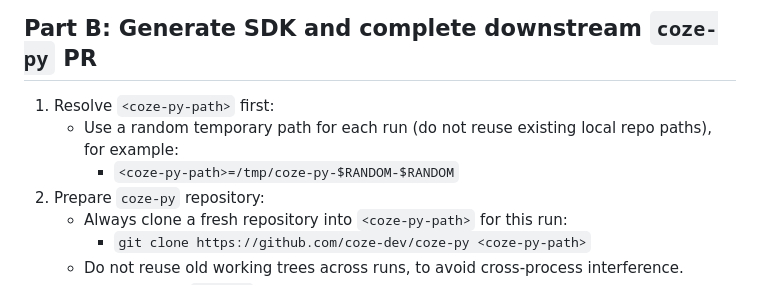
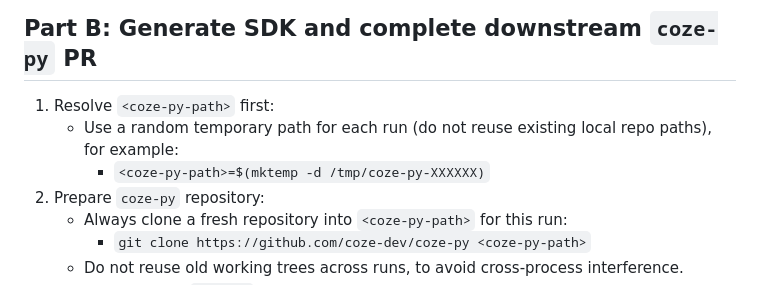
Before and after one commit to coze-dev/coze-sdk-gen, a Markdown page: .codex/prompts/sync-py-sdk.md, the part around the change. Drawn GitHub-style.

Commit message:
docs: avoid RANDOM placeholder in sync prompt

```diff
--- a/.codex/prompts/sync-py-sdk.md
+++ b/.codex/prompts/sync-py-sdk.md
@@ -24,7 +24,7 @@ When asked to sync generated Python SDK output into `coze-py` and complete the P
 
 1. Resolve `<coze-py-path>` first:
    - Use a random temporary path for each run (do not reuse existing local repo paths), for example:
-     - `<coze-py-path>=/tmp/coze-py-$RANDOM-$RANDOM`
+     - `<coze-py-path>=$(mktemp -d /tmp/coze-py-XXXXXX)`
 2. Prepare `coze-py` repository:
    - Always clone a fresh repository into `<coze-py-path>` for this run:
      - `git clone https://github.com/coze-dev/coze-py <coze-py-path>`
```
